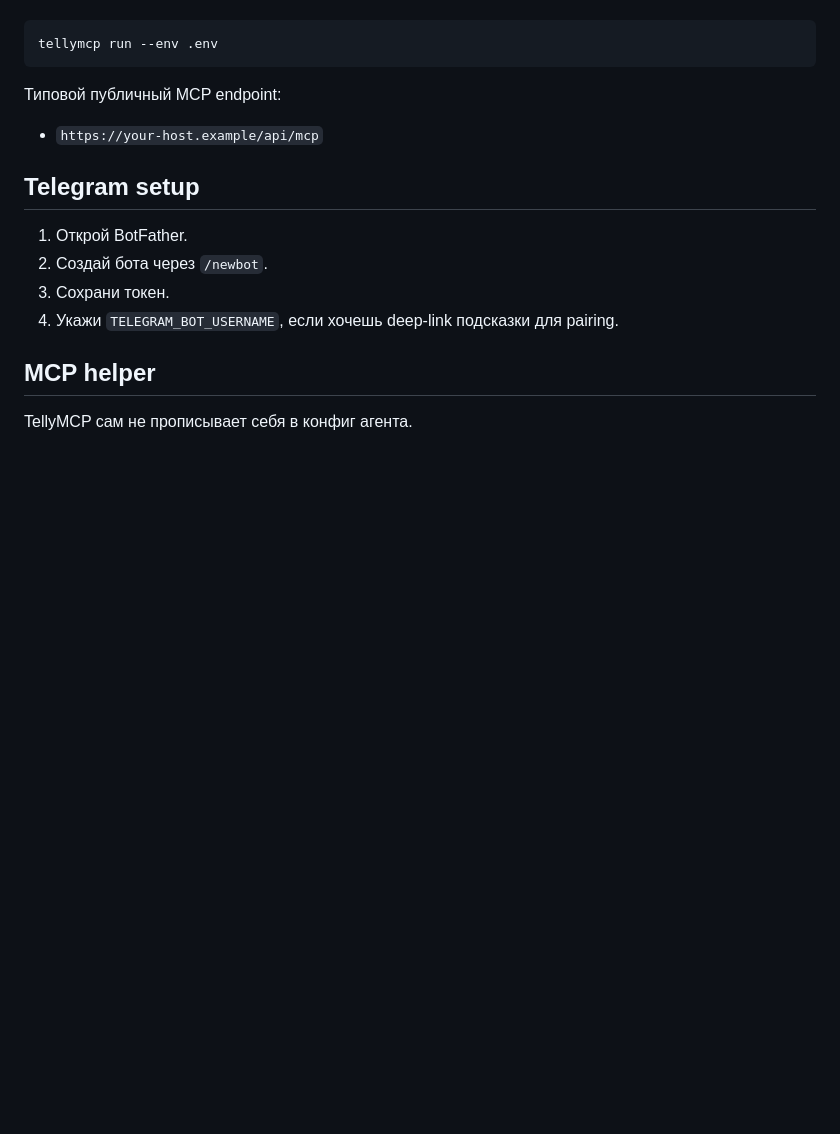
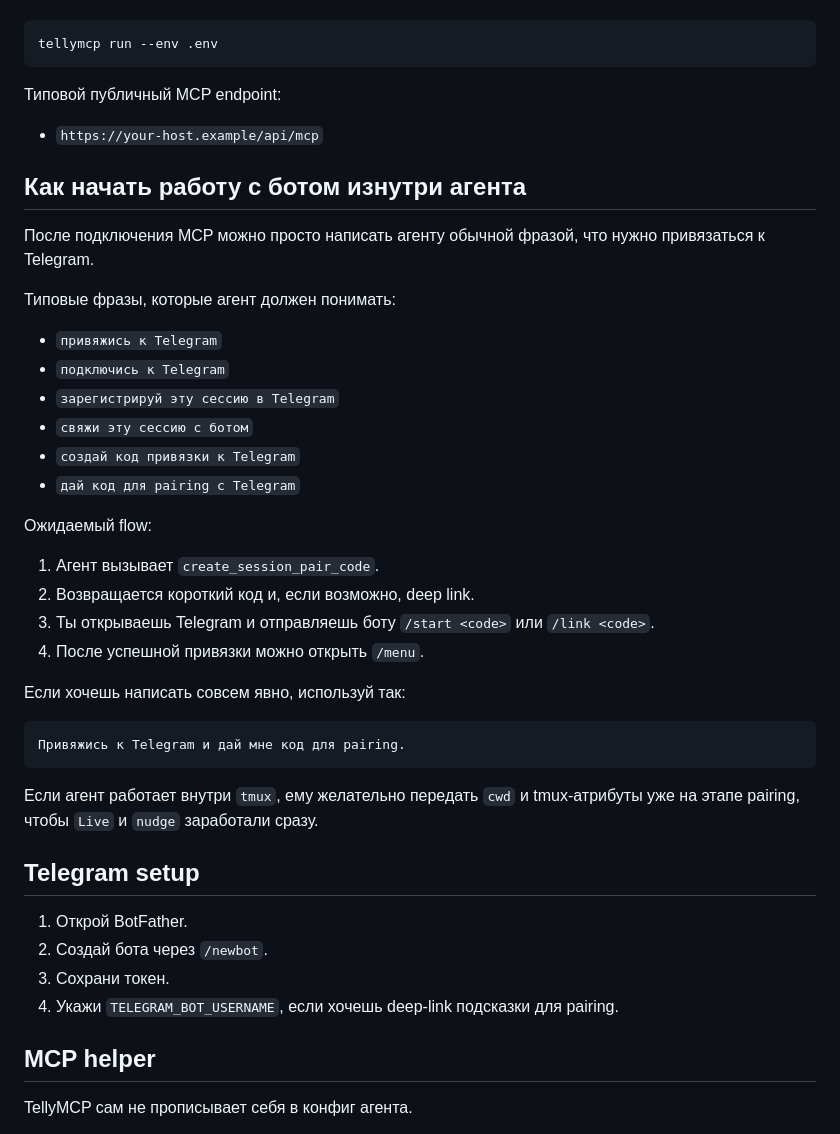
Before and after one commit to code4bones/tellymcp, a Markdown page: README-ru.md, the part around the change. Drawn GitHub-style; blank space fills up the shorter version.

Commit message:
agent link doc added

````diff
--- a/README-ru.md
+++ b/README-ru.md
@@ -135,6 +135,34 @@ tellymcp run --env .env
 
 - `https://your-host.example/api/mcp`
 
+## Как начать работу с ботом изнутри агента
+
+После подключения MCP можно просто написать агенту обычной фразой, что нужно привязаться к Telegram.
+
+Типовые фразы, которые агент должен понимать:
+
+- `привяжись к Telegram`
+- `подключись к Telegram`
+- `зарегистрируй эту сессию в Telegram`
+- `свяжи эту сессию с ботом`
+- `создай код привязки к Telegram`
+- `дай код для pairing с Telegram`
+
+Ожидаемый flow:
+
+1. Агент вызывает `create_session_pair_code`.
+2. Возвращается короткий код и, если возможно, deep link.
+3. Ты открываешь Telegram и отправляешь боту `/start <code>` или `/link <code>`.
+4. После успешной привязки можно открыть `/menu`.
+
+Если хочешь написать совсем явно, используй так:
+
+```text
+Привяжись к Telegram и дай мне код для pairing.
+```
+
+Если агент работает внутри `tmux`, ему желательно передать `cwd` и tmux-атрибуты уже на этапе pairing, чтобы `Live` и `nudge` заработали сразу.
+
 ## Telegram setup
 
 1. Открой BotFather.
````
Also changed, not shown: README.md (+28 -0 lines).
